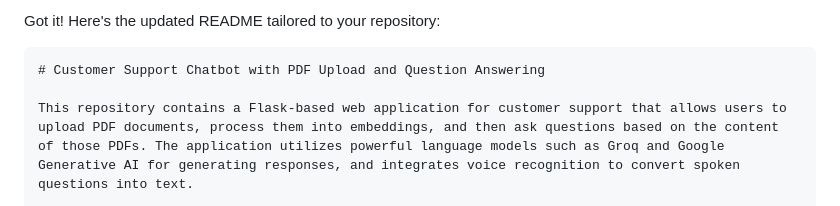
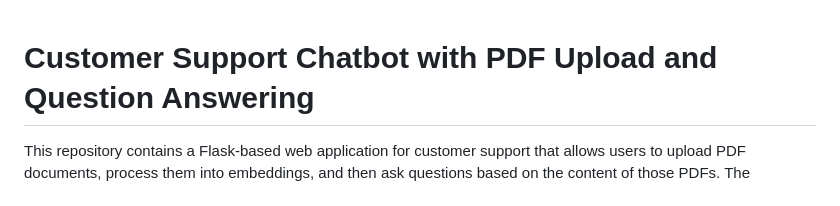
Before and after one commit to syedhabibahmad/chatbot, a Markdown page: README.md, the part around one of its changes. Drawn GitHub-style.

````diff
--- a/README.md
+++ b/README.md
@@ -1,6 +1,3 @@
-Got it! Here's the updated README tailored to your repository:
-
-```markdown
 # Customer Support Chatbot with PDF Upload and Question Answering
 
 This repository contains a Flask-based web application for customer support that allows users to upload PDF documents, process them into embeddings, and then ask questions based on the content of those PDFs. The application utilizes powerful language models such as Groq and Google Generative AI for generating responses, and integrates voice recognition to convert spoken questions into text.
````
Also changed, not shown: other parts of README.md (+2 -2 lines).
